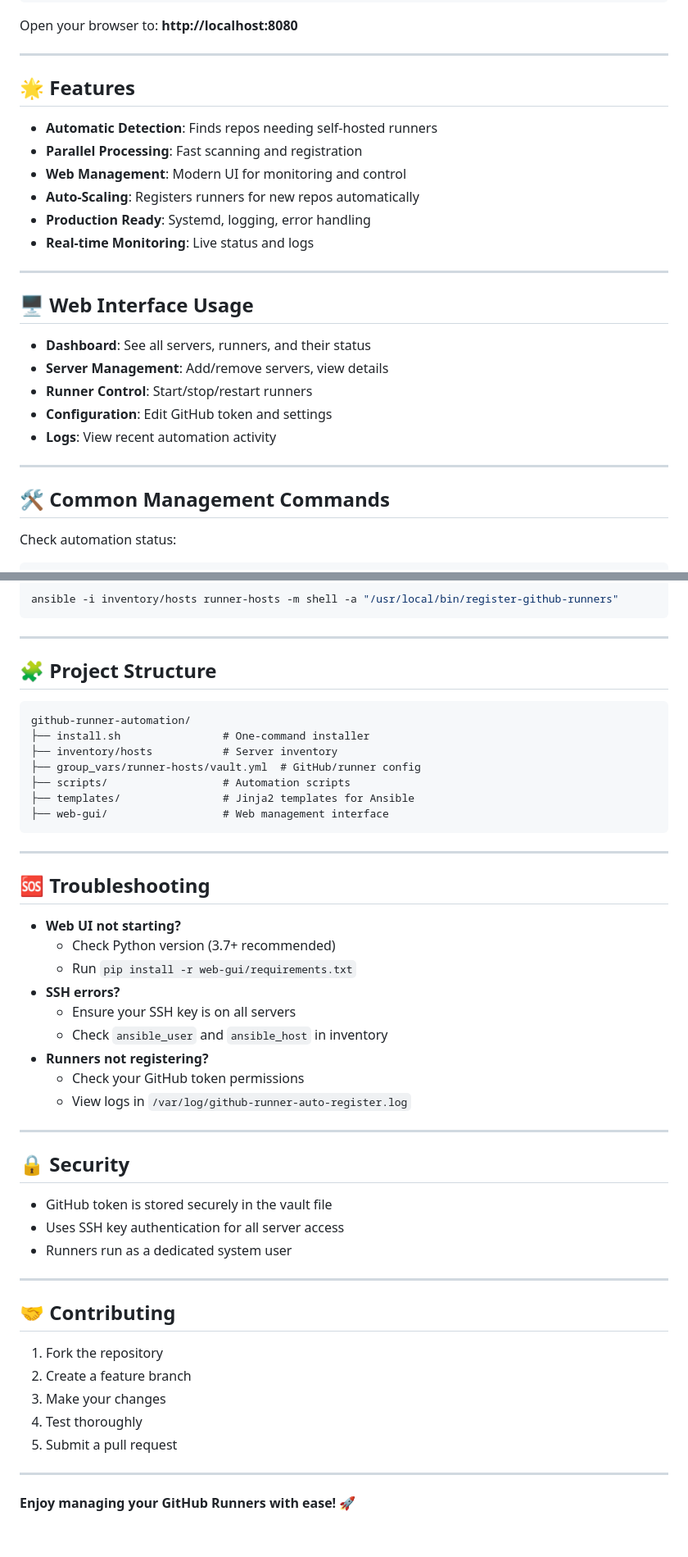
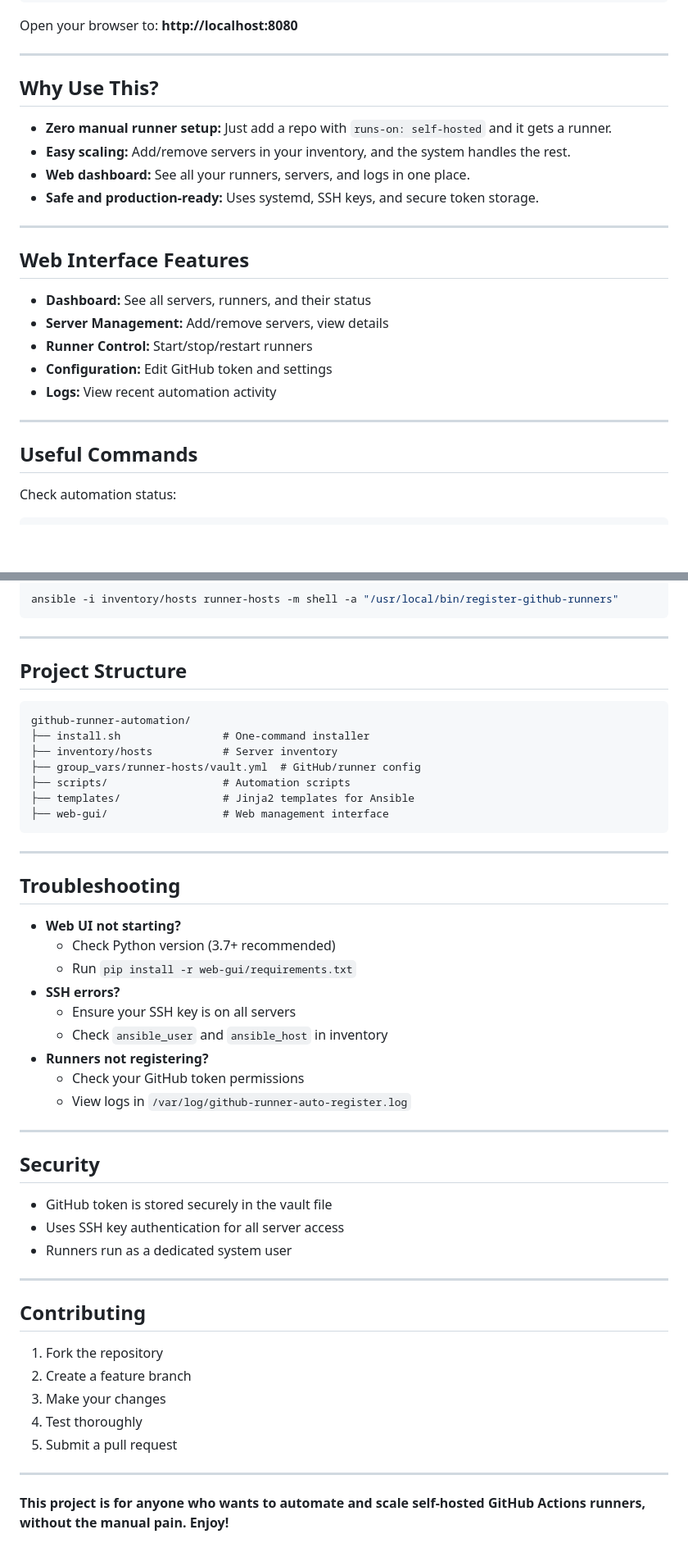
Before and after one commit to ivanzud/github-runner-automation, a Markdown page: README.md, 2 parts joined by grey strips. Shown at 82% size. Rendered like a GitHub page; blank space fills up the shorter version.

````diff
--- a/README.md
+++ b/README.md
@@ -82,28 +91,26 @@ Open your browser to: **http://localhost:8080**
 
 ---
 
-## 🌟 Features
+## Why Use This?
 
-- **Automatic Detection**: Finds repos needing self-hosted runners
-- **Parallel Processing**: Fast scanning and registration
-- **Web Management**: Modern UI for monitoring and control
-- **Auto-Scaling**: Registers runners for new repos automatically
-- **Production Ready**: Systemd, logging, error handling
-- **Real-time Monitoring**: Live status and logs
+- **Zero manual runner setup:** Just add a repo with `runs-on: self-hosted` and it gets a runner.
+- **Easy scaling:** Add/remove servers in your inventory, and the system handles the rest.
+- **Web dashboard:** See all your runners, servers, and logs in one place.
+- **Safe and production-ready:** Uses systemd, SSH keys, and secure token storage.
 
 ---
 
-## 🖥️ Web Interface Usage
+## Web Interface Features
 
-- **Dashboard**: See all servers, runners, and their status
-- **Server Management**: Add/remove servers, view details
-- **Runner Control**: Start/stop/restart runners
-- **Configuration**: Edit GitHub token and settings
-- **Logs**: View recent automation activity
+- **Dashboard:** See all servers, runners, and their status
+- **Server Management:** Add/remove servers, view details
+- **Runner Control:** Start/stop/restart runners
+- **Configuration:** Edit GitHub token and settings
+- **Logs:** View recent automation activity
 
 ---
 
-## 🛠️ Common Management Commands
+## Useful Commands
 
 Check automation status:
 
@@ -125,7 +132,7 @@ ansible -i inventory/hosts runner-hosts -m shell -a "/usr/local/bin/register-git
 
 ---
 
-## 🧩 Project Structure
+## Project Structure
 
 ```
 github-runner-automation/
@@ -139,7 +146,7 @@ github-runner-automation/
 
 ---
 
-## 🆘 Troubleshooting
+## Troubleshooting
 
 - **Web UI not starting?**
   - Check Python version (3.7+ recommended)
@@ -153,7 +160,7 @@ github-runner-automation/
 
 ---
 
-## 🔒 Security
+## Security
 
 - GitHub token is stored securely in the vault file
 - Uses SSH key authentication for all server access
@@ -161,7 +168,7 @@ github-runner-automation/
 
 ---
 
-## 🤝 Contributing
+## Contributing
 
 1. Fork the repository
 2. Create a feature branch
@@ -171,4 +178,4 @@ github-runner-automation/
 
 ---
 
-**Enjoy managing your GitHub Runners with ease! 🚀**
+**This project is for anyone who wants to automate and scale self-hosted GitHub Actions runners, without the manual pain. Enjoy!**
````
Also changed, not shown: other parts of README.md (+23 -14 lines).
